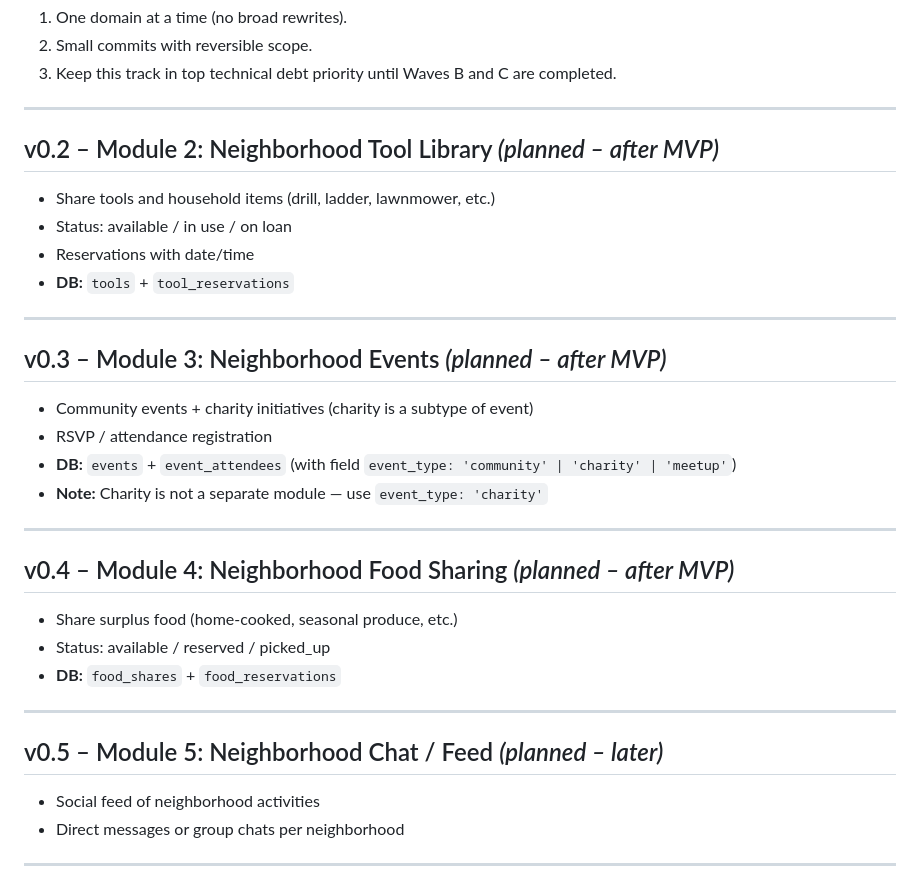
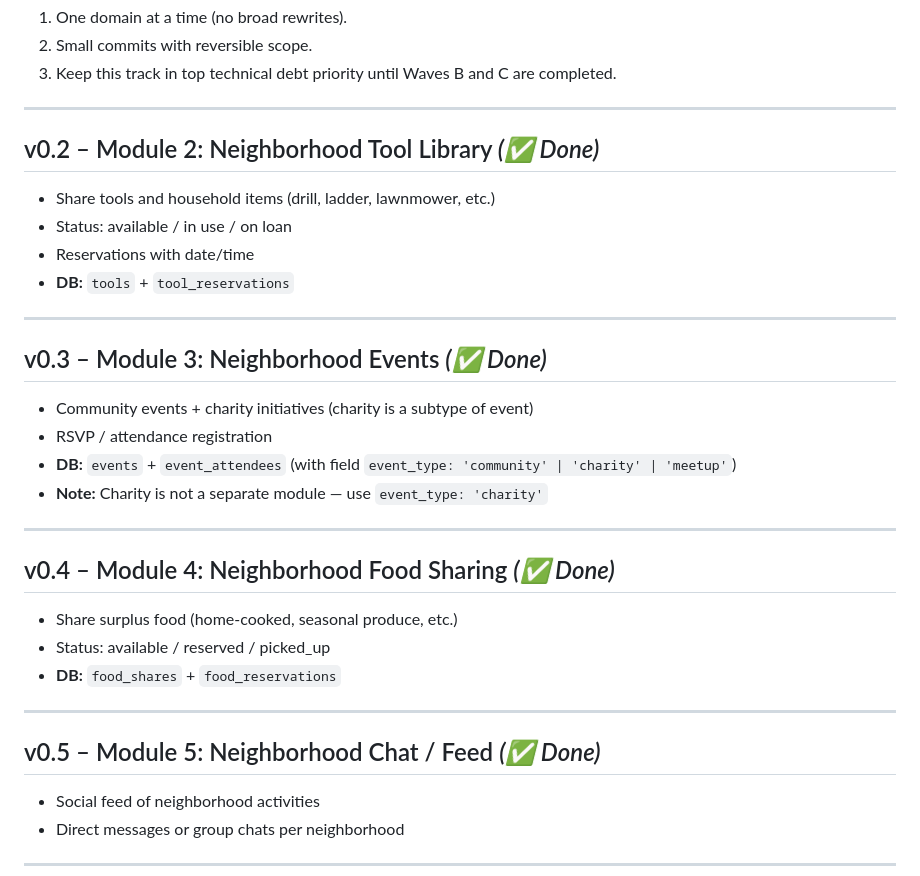
Before and after one commit to hristiyanstoilov/Neighborhood-Hub, a Markdown page: docs/ROADMAP.md, the part around the change. Rendered like a GitHub page.

```diff
--- a/docs/ROADMAP.md
+++ b/docs/ROADMAP.md
@@ -291,7 +291,7 @@ Status: ✅ Done.
 
 ---
 
-## v0.2 – Module 2: Neighborhood Tool Library *(planned – after MVP)*
+## v0.2 – Module 2: Neighborhood Tool Library *(✅ Done)*
 
 - Share tools and household items (drill, ladder, lawnmower, etc.)
 - Status: available / in use / on loan
@@ -300,7 +300,7 @@ Status: ✅ Done.
 
 ---
 
-## v0.3 – Module 3: Neighborhood Events *(planned – after MVP)*
+## v0.3 – Module 3: Neighborhood Events *(✅ Done)*
 
 - Community events + charity initiatives (charity is a subtype of event)
 - RSVP / attendance registration
@@ -309,7 +309,7 @@ Status: ✅ Done.
 
 ---
 
-## v0.4 – Module 4: Neighborhood Food Sharing *(planned – after MVP)*
+## v0.4 – Module 4: Neighborhood Food Sharing *(✅ Done)*
 
 - Share surplus food (home-cooked, seasonal produce, etc.)
 - Status: available / reserved / picked_up
@@ -317,7 +317,7 @@ Status: ✅ Done.
 
 ---
 
-## v0.5 – Module 5: Neighborhood Chat / Feed *(planned – later)*
+## v0.5 – Module 5: Neighborhood Chat / Feed *(✅ Done)*
 
 - Social feed of neighborhood activities
 - Direct messages or group chats per neighborhood
```
Also changed, not shown: docs/BACKLOG_POST_ENGAGEMENT.md (+7 -8 lines), docs/QA_REGRESSION_PACK.md (+16 -0 lines).
